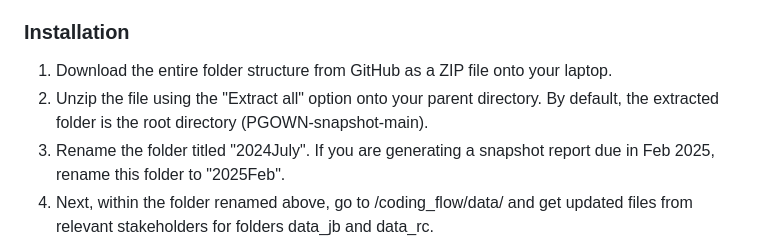
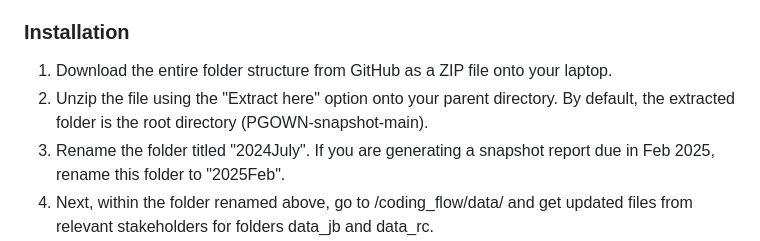
Before and after one commit to bcgov/PGOWN-snapshot, a Markdown page: README.md, the part around the change. Rendered like a GitHub page.

```diff
--- a/README.md
+++ b/README.md
@@ -39,7 +39,7 @@ rcode: contains the R Markdown file that needs to be run to generate the output
 ### Installation
 
 1. Download the entire folder structure from GitHub as a ZIP file onto your laptop.
-2. Unzip the file using the "Extract all" option onto your parent directory. By default, the extracted folder is the root directory (PGOWN-snapshot-main).
+2. Unzip the file using the "Extract here" option onto your parent directory. By default, the extracted folder is the root directory (PGOWN-snapshot-main).
 3. Rename the folder titled "2024July". If you are generating a snapshot report due in Feb 2025, rename this folder to "2025Feb".
 4. Next, within the folder renamed above, go to /coding_flow/data/ and get updated files from relevant stakeholders for folders data_jb and data_rc.
 5. If you want to simply use the files already in this folder, open subfolder "data_rc" and unzip the file "PGOWN_Grades_Appr.zip" to extract the csv file to a subfolder PGOWN_Grades_Appr/.
```
